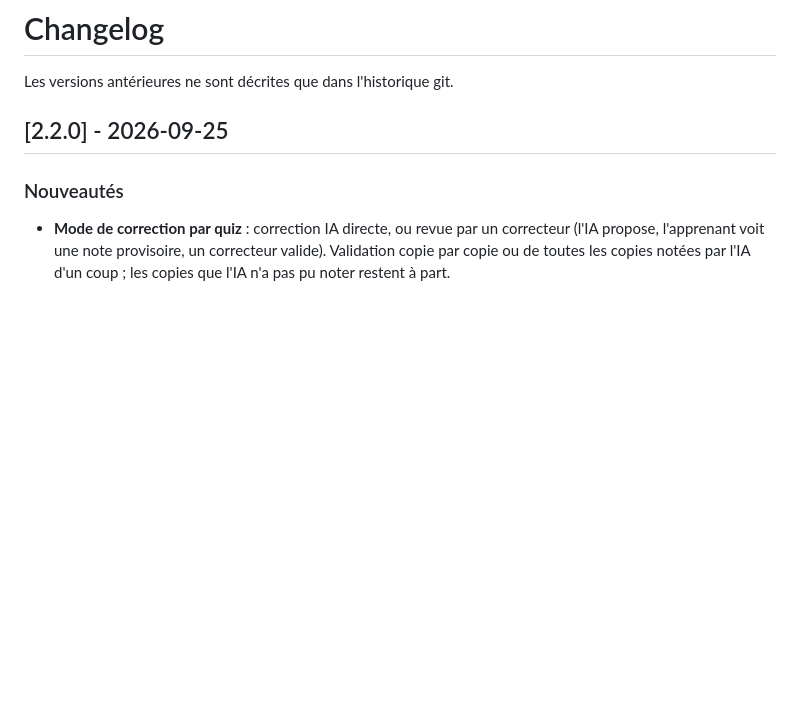
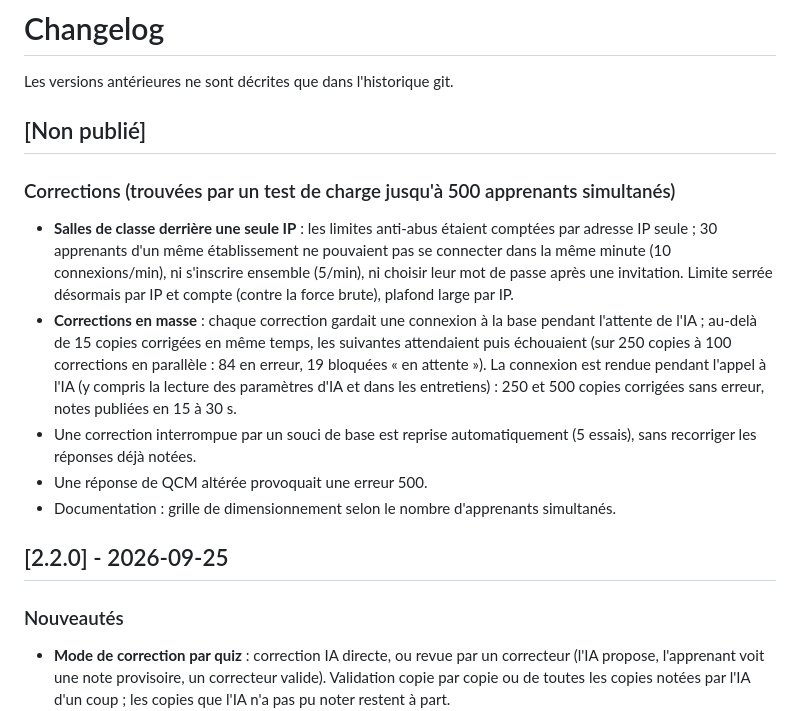
Before and after one commit to degun-osint/BrainNotFound, a Markdown page: CHANGELOG.md, the part around the change. Drawn GitHub-style; blank space fills up the shorter version.

```diff
--- a/CHANGELOG.md
+++ b/CHANGELOG.md
@@ -1,6 +1,16 @@
 # Changelog
 
 Les versions antérieures ne sont décrites que dans l'historique git.
+
+## [Non publié]
+
+### Corrections (trouvées par un test de charge jusqu'à 500 apprenants simultanés)
+
+- **Salles de classe derrière une seule IP** : les limites anti-abus étaient comptées par adresse IP seule ; 30 apprenants d'un même établissement ne pouvaient pas se connecter dans la même minute (10 connexions/min), ni s'inscrire ensemble (5/min), ni choisir leur mot de passe après une invitation. Limite serrée désormais par IP et compte (contre la force brute), plafond large par IP.
+- **Corrections en masse** : chaque correction gardait une connexion à la base pendant l'attente de l'IA ; au-delà de 15 copies corrigées en même temps, les suivantes attendaient puis échouaient (sur 250 copies à 100 corrections en parallèle : 84 en erreur, 19 bloquées « en attente »). La connexion est rendue pendant l'appel à l'IA (y compris la lecture des paramètres d'IA et dans les entretiens) : 250 et 500 copies corrigées sans erreur, notes publiées en 15 à 30 s.
+- Une correction interrompue par un souci de base est reprise automatiquement (5 essais), sans recorriger les réponses déjà notées.
+- Une réponse de QCM altérée provoquait une erreur 500.
+- Documentation : grille de dimensionnement selon le nombre d'apprenants simultanés.
 
 ## [2.2.0] - 2026-09-25
 
```
Also changed, not shown: README.md (+1 -1 lines), docs/self-hosting.md (+29 -0 lines).
